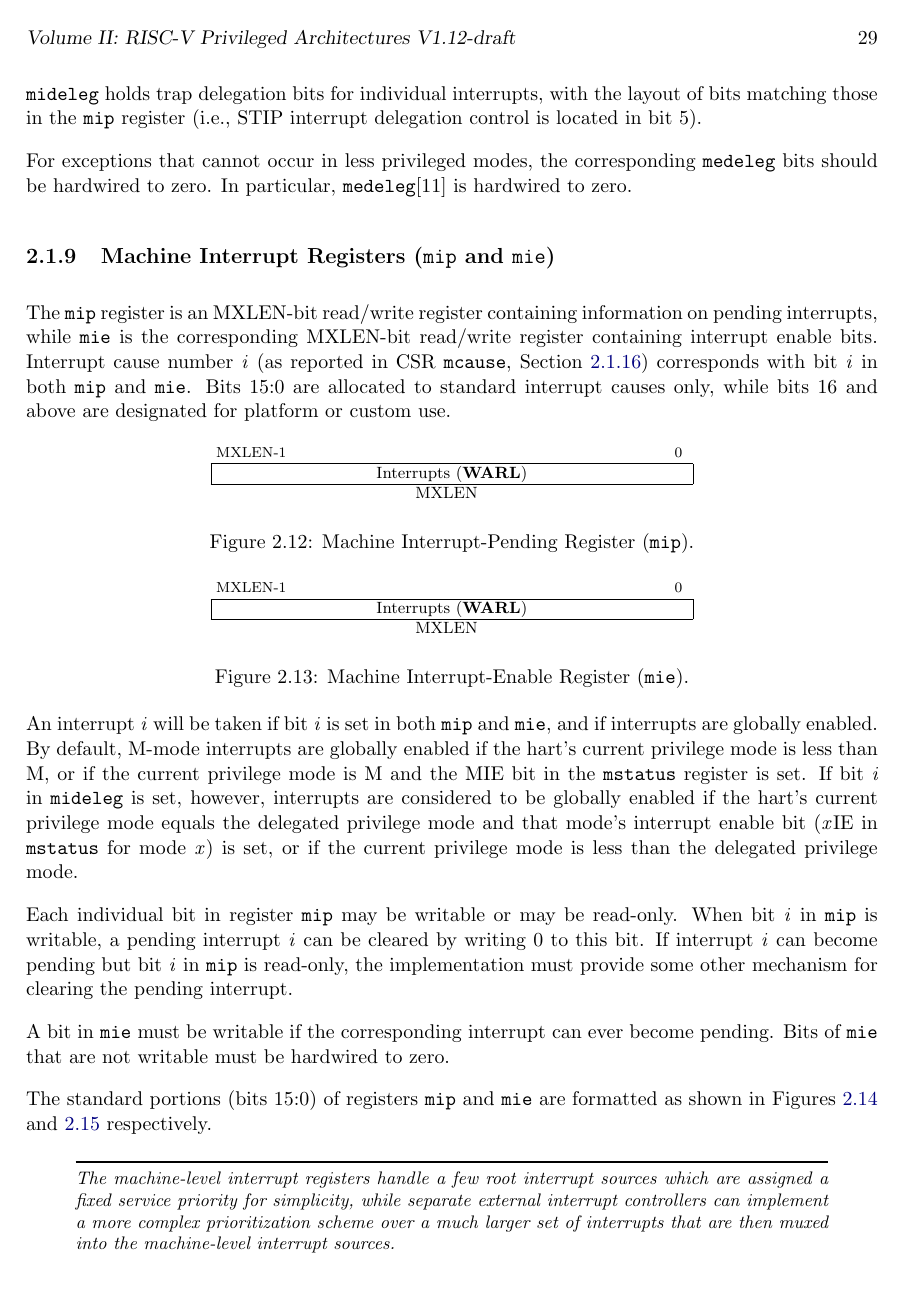
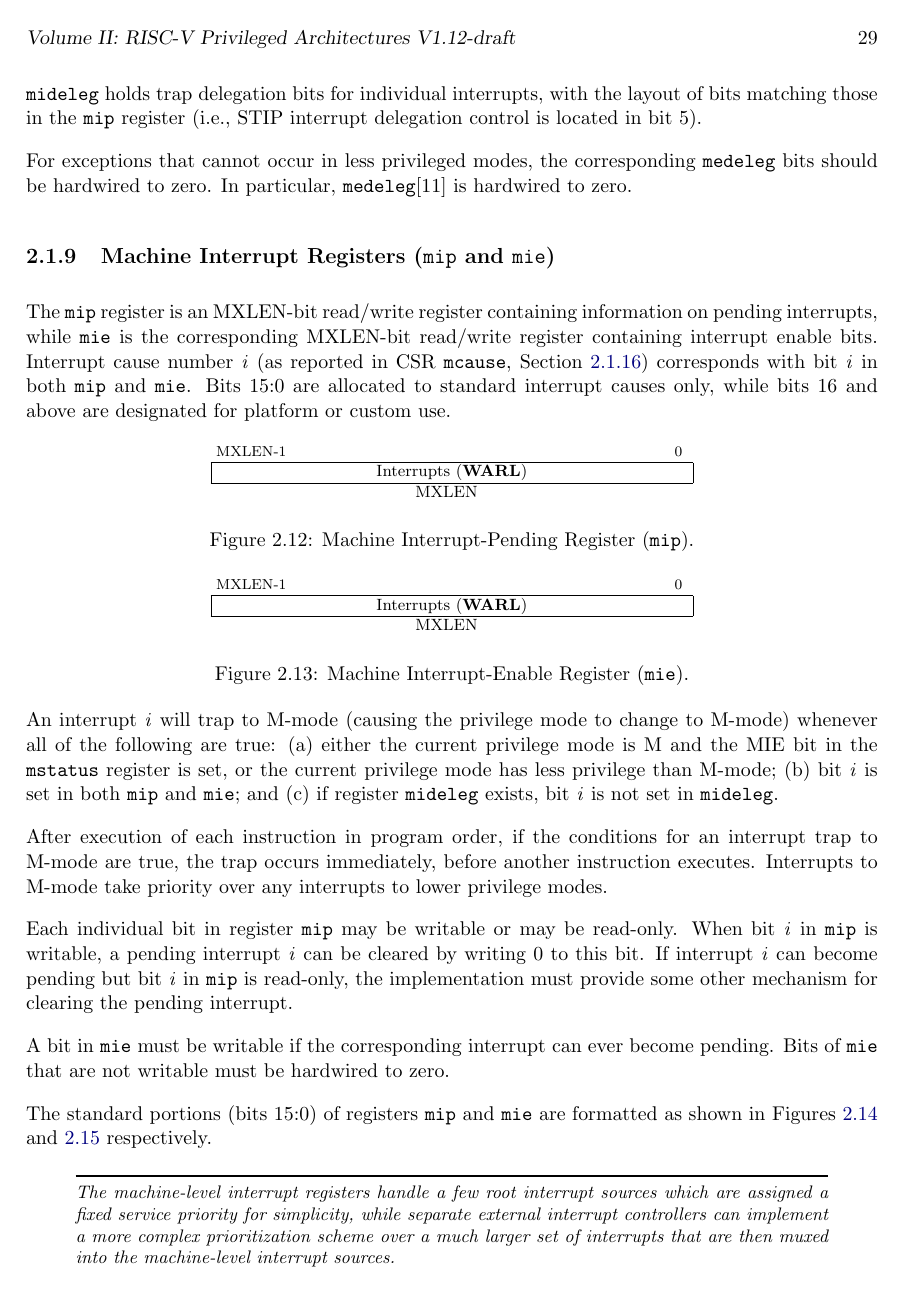
Before and after one commit to riscv/riscv-isa-manual, a LaTeX thesis (src/riscv-privileged.tex, which reads src/machine.tex): page 43 of 129. Compiled offline with pdfLaTeX.

Commit message:
Improve description of interrupt traps
Simplify the description of when interrupt traps are taken, in part by
abandoning the concept that interrupt sources are globally enabled
selectively, depending on delegation registers.  (Global enablement on
a per-interrupt basis had always been in conflict with other text in
the document that says that interrupts are globally enabled for M-mode
or S-mode simply when field MIE or SIE in mstatus is set.)

Also make clear that pending-and-enabled interrupts must trap
immediately, before another instruction is executed.  This requirement
is sufficient to prove (within the bounds of what is enforceable) that
interrupts must have higher priority than synchronous exception traps.

```diff
--- a/src/machine.tex
+++ b/src/machine.tex
@@ -1355,17 +1355,20 @@ MXLEN \\
 \label{miereg}
 \end{figure}
 
-An interrupt \textit{i} will be taken if bit \textit{i} is set in both
-{\tt mip} and {\tt mie}, and if interrupts are globally enabled.  By
-default, M-mode interrupts are globally enabled if the hart's current
-privilege mode is less than M, or if the current privilege mode is M
-and the MIE bit in the {\tt mstatus} register is set.  If bit \textit{i}
-in {\tt mideleg} is set, however, interrupts are considered to be
-globally enabled if the hart's current privilege mode equals the
-delegated privilege mode and that mode's interrupt enable
-bit (\textit{x}\/IE in {\tt mstatus} for mode~\textit{x}) is set,
-or if the current
-privilege mode is less than the delegated privilege mode.
+An interrupt~\textit{i} will trap to M-mode (causing the privilege mode
+to change to M-mode) whenever all of the following are true:
+(a)~either the current privilege mode is M and the MIE bit in the
+{\tt mstatus} register is set, or the current privilege mode has less
+privilege than M-mode;
+(b)~bit~\textit{i} is set in both {\tt mip} and {\tt mie}; and
+(c)~if register {\tt mideleg} exists, bit~\textit{i} is not set in
+{\tt mideleg}.
+
+After execution of each instruction in program order, if the conditions
+for an interrupt trap to M-mode are true, the trap occurs immediately,
+before another instruction executes.
+Interrupts to M-mode take priority over any interrupts to lower privilege
+modes.
 
 Each individual bit in register {\tt mip} may be writable or may be
 read-only.
```
Also changed, not shown: src/hypervisor.tex (+15 -3 lines), src/supervisor.tex (+12 -7 lines), src/machine.tex (11 more changed lines).
